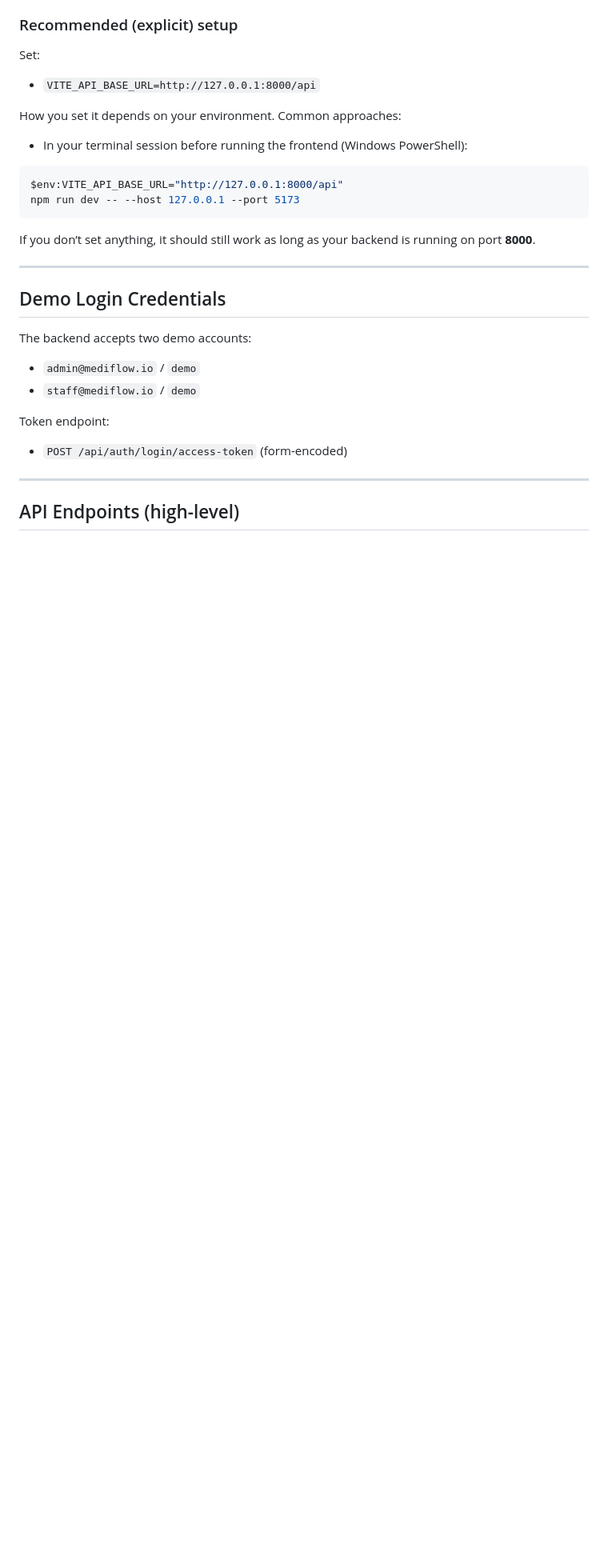
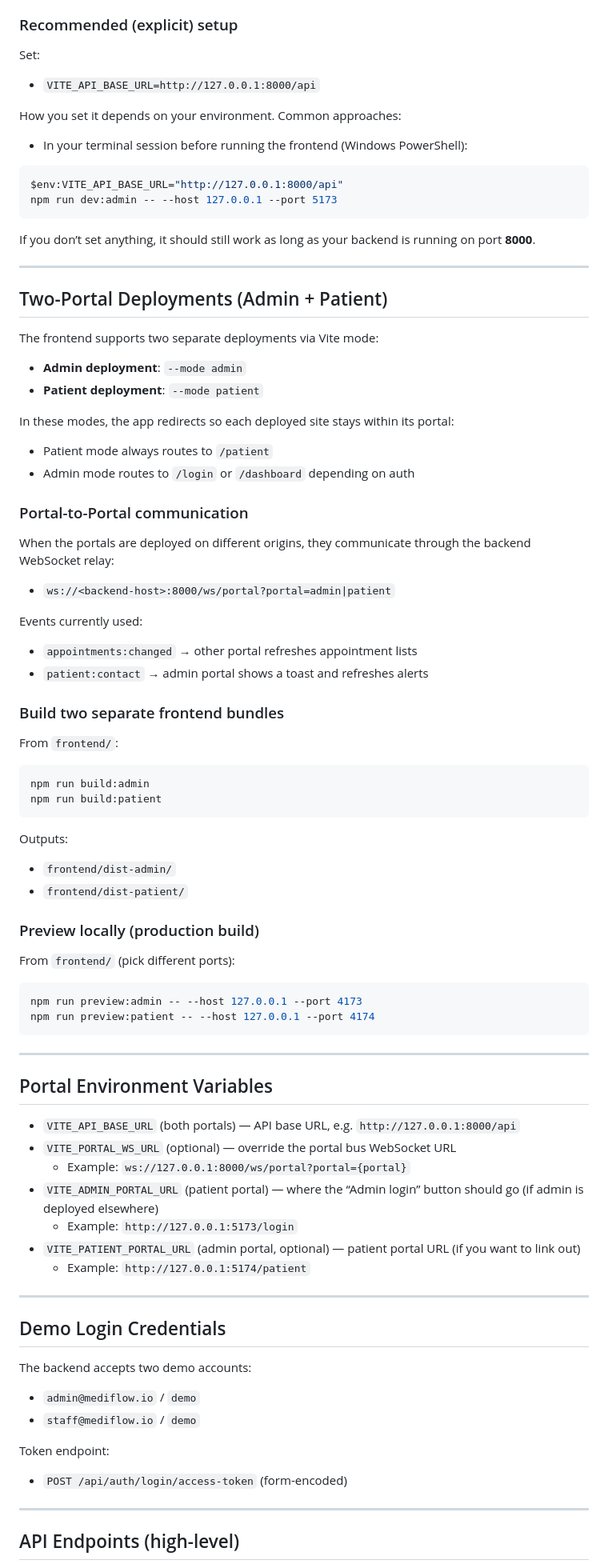
Before and after one commit to syedukkashah/clinic-ai, a Markdown page: README.md, the part around one of its changes. Shown at 80% size. Drawn GitHub-style; blank space fills up the shorter version.

````diff
--- a/README.md
+++ b/README.md
@@ -195,10 +163,70 @@ How you set it depends on your environment. Common approaches:
 
 ```bash
 $env:VITE_API_BASE_URL="http://127.0.0.1:8000/api"
-npm run dev -- --host 127.0.0.1 --port 5173
+npm run dev:admin -- --host 127.0.0.1 --port 5173
 ```
 
 If you don’t set anything, it should still work as long as your backend is running on port **8000**.
+
+---
+
+## Two-Portal Deployments (Admin + Patient)
+
+The frontend supports two separate deployments via Vite mode:
+
+- **Admin deployment**: `--mode admin`
+- **Patient deployment**: `--mode patient`
+
+In these modes, the app redirects so each deployed site stays within its portal:
+
+- Patient mode always routes to `/patient`
+- Admin mode routes to `/login` or `/dashboard` depending on auth
+
+### Portal-to-Portal communication
+
+When the portals are deployed on different origins, they communicate through the backend WebSocket relay:
+
+- `ws://<backend-host>:8000/ws/portal?portal=admin|patient`
+
+Events currently used:
+
+- `appointments:changed` → other portal refreshes appointment lists
+- `patient:contact` → admin portal shows a toast and refreshes alerts
+
+### Build two separate frontend bundles
+
+From `frontend/`:
+
+```bash
+npm run build:admin
+npm run build:patient
+```
+
+Outputs:
+
+- `frontend/dist-admin/`
+- `frontend/dist-patient/`
+
+### Preview locally (production build)
+
+From `frontend/` (pick different ports):
+
+```bash
+npm run preview:admin -- --host 127.0.0.1 --port 4173
+npm run preview:patient -- --host 127.0.0.1 --port 4174
+```
+
+---
+
+## Portal Environment Variables
+
+- `VITE_API_BASE_URL` (both portals) — API base URL, e.g. `http://127.0.0.1:8000/api`
+- `VITE_PORTAL_WS_URL` (optional) — override the portal bus WebSocket URL
+  - Example: `ws://127.0.0.1:8000/ws/portal?portal={portal}`
+- `VITE_ADMIN_PORTAL_URL` (patient portal) — where the “Admin login” button should go (if admin is deployed elsewhere)
+  - Example: `http://127.0.0.1:5173/login`
+- `VITE_PATIENT_PORTAL_URL` (admin portal, optional) — patient portal URL (if you want to link out)
+  - Example: `http://127.0.0.1:5174/patient`
 
 ---
 
````
Also changed, not shown: other parts of README.md (+36 -74 lines).
